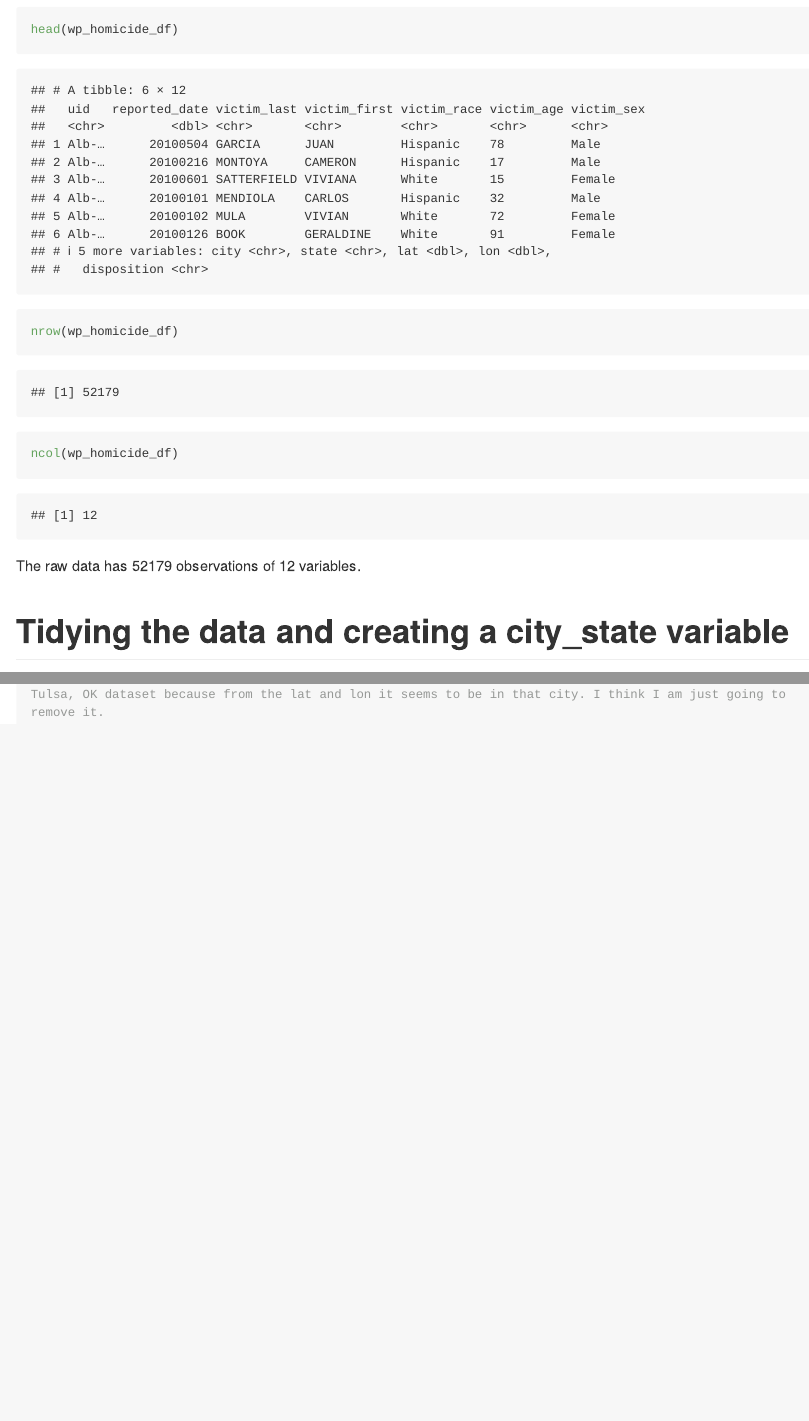
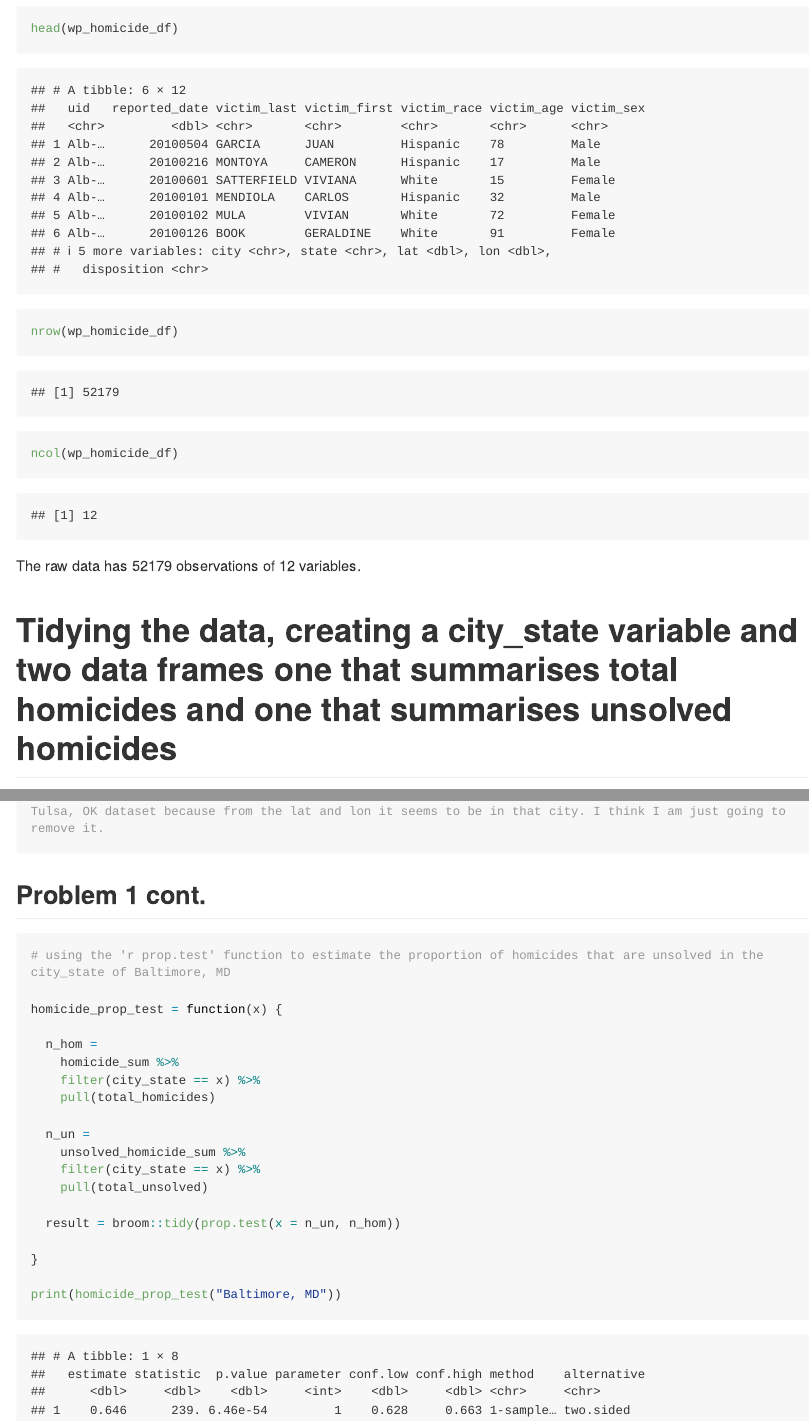
Before and after one commit to yyNYFL/p8105_hw5_yy3291, an R Markdown document (hw5_yy3291.Rmd): the page in a window 1100 px wide, from 890 px down before the commit and from 800 px down after it, so that both start at the same text, and a second part further down, joined at a grey line. The pictures show the output file hw5_yy3291.md that the author committed with the source, drawn offline in the style of GitHub; long lines of code are wrapped.

Commit message:
commiting after trying to do the prop test

````diff
--- a/hw5_yy3291.Rmd
+++ b/hw5_yy3291.Rmd
@@ -54,7 +53,7 @@ ncol(wp_homicide_df)
 
 The raw data has 52179 observations of 12 variables.
 
-# Tidying the data and creating a city_state variable
+# Tidying the data, creating a city_state variable and two data frames one that summarises total homicides and one that summarises unsolved homicides
 ```{r}
 wp_homicide_tidied =
   wp_homicide_df %>%
@@ -83,3 +82,28 @@ unsolved_homicide_sum %>%
   knitr::kable()
 #why is there only one homicide for Tusla, AL? Maybe I should remove it from the dataset because I can see from googling it that there is no such city as Tulsa in Alabama. Or should I try to include it in the Tulsa, OK dataset because from the lat and lon it seems to be in that city. I think I am just going to remove it.
 ```
+
+## Problem 1 cont.
+
+```{r}
+# using the 'r prop.test' function to estimate the proportion of homicides that are unsolved in the city_state of Baltimore, MD
+
+homicide_prop_test = function(x) {
+
+  n_hom =
+    homicide_sum %>%
+    filter(city_state == x) %>%
+    pull(total_homicides)
+
+  n_un =
+    unsolved_homicide_sum %>%
+    filter(city_state == x) %>%
+    pull(total_unsolved)
+
+  result = broom::tidy(prop.test(x = n_un, n_hom))
+
+}
+
+print(homicide_prop_test("Baltimore, MD"))
+
+```
````
Also changed, not shown: hw5_yy3291.md, hw5_yy3291.Rmd (1 more changed lines).
